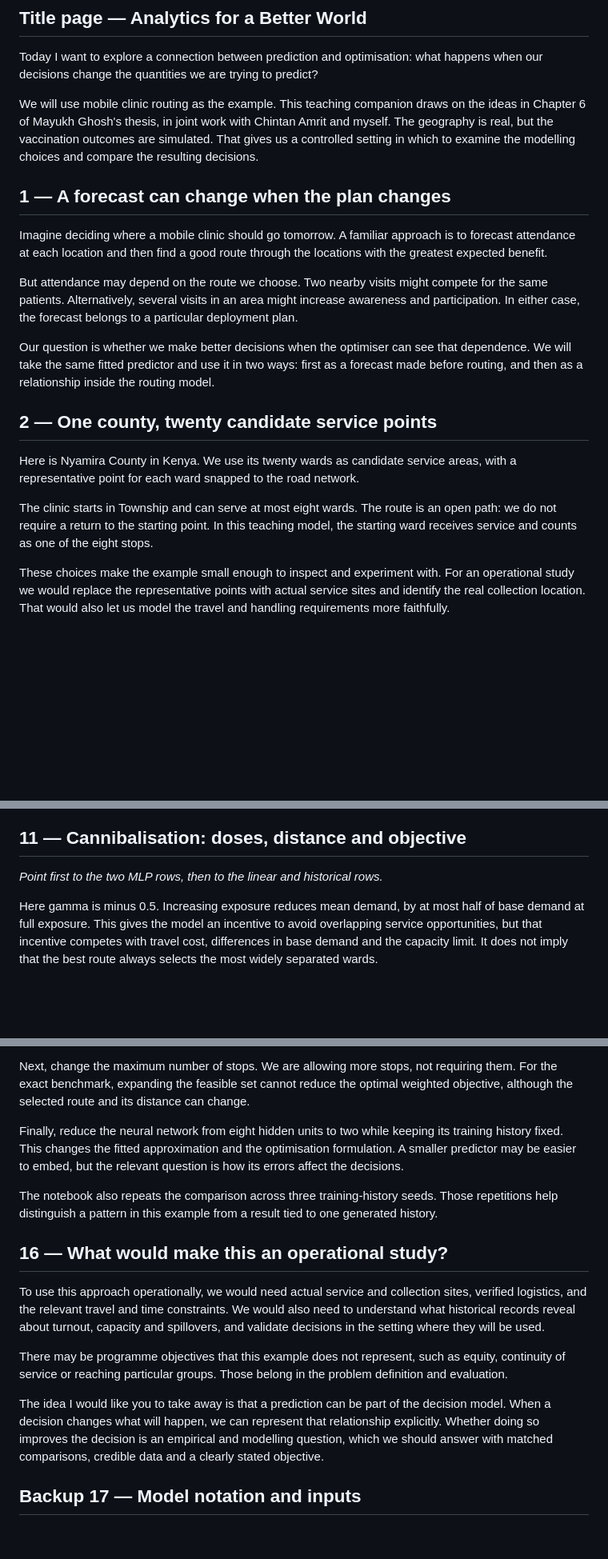
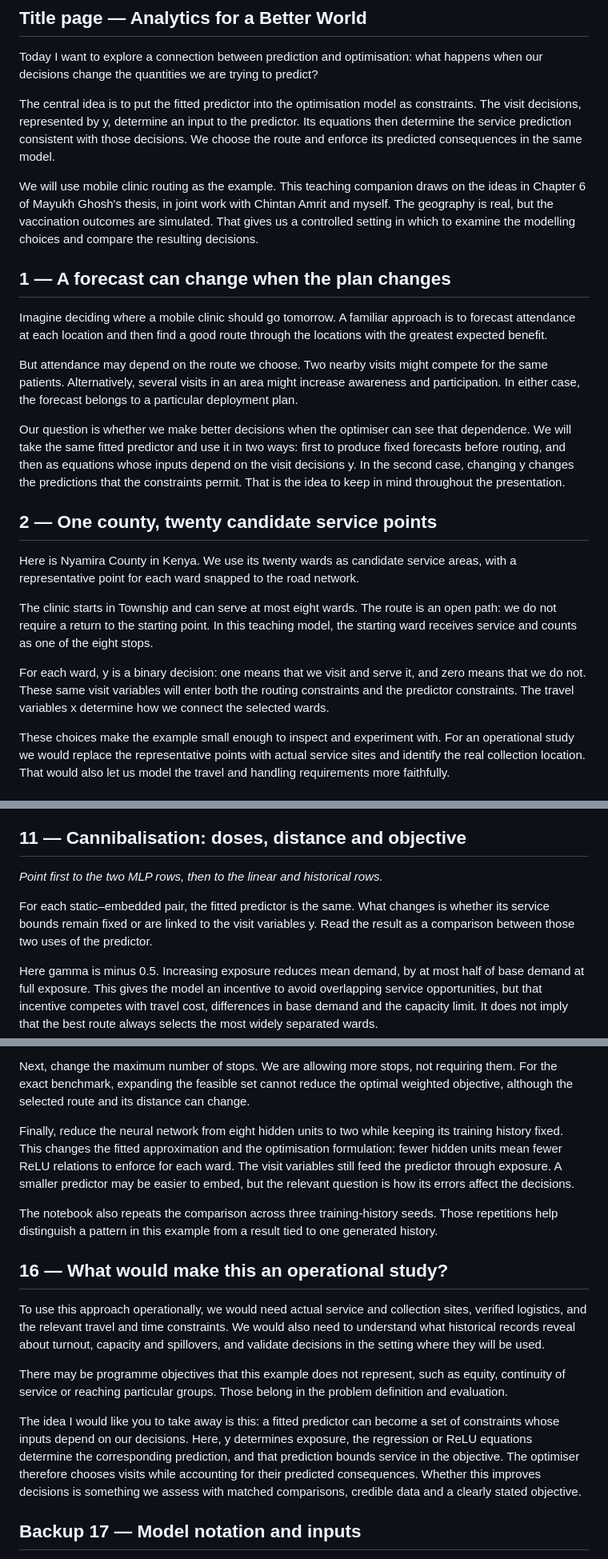
Before and after one commit to gromicho/mobile_clinics, a Markdown page: slides/presenter_narrative.md, 3 parts joined by grey strips. Shown at 80% size. Rendered like a GitHub page; blank space fills up the shorter version.

```diff
--- a/slides/presenter_narrative.md
+++ b/slides/presenter_narrative.md
@@ -5,6 +5,8 @@
 ## Title page — Analytics for a Better World
 
 Today I want to explore a connection between prediction and optimisation: what happens when our decisions change the quantities we are trying to predict?
+
+The central idea is to put the fitted predictor into the optimisation model as constraints. The visit decisions, represented by y, determine an input to the predictor. Its equations then determine the service prediction consistent with those decisions. We choose the route and enforce its predicted consequences in the same model.
 
 We will use mobile clinic routing as the example. This teaching companion draws on the ideas in Chapter 6 of Mayukh Ghosh's thesis, in joint work with Chintan Amrit and myself. The geography is real, but the vaccination outcomes are simulated. That gives us a controlled setting in which to examine the modelling choices and compare the resulting decisions.
 
@@ -14,13 +16,15 @@ Imagine deciding where a mobile clinic should go tomorrow. A familiar approach i
 
 But attendance may depend on the route we choose. Two nearby visits might compete for the same patients. Alternatively, several visits in an area might increase awareness and participation. In either case, the forecast belongs to a particular deployment plan.
 
-Our question is whether we make better decisions when the optimiser can see that dependence. We will take the same fitted predictor and use it in two ways: first as a forecast made before routing, and then as a relationship inside the routing model.
+Our question is whether we make better decisions when the optimiser can see that dependence. We will take the same fitted predictor and use it in two ways: first to produce fixed forecasts before routing, and then as equations whose inputs depend on the visit decisions y. In the second case, changing y changes the predictions that the constraints permit. That is the idea to keep in mind throughout the presentation.
 
 ## 2 — One county, twenty candidate service points
 
 Here is Nyamira County in Kenya. We use its twenty wards as candidate service areas, with a representative point for each ward snapped to the road network.
 
 The clinic starts in Township and can serve at most eight wards. The route is an open path: we do not require a return to the starting point. In this teaching model, the starting ward receives service and counts as one of the eight stops.
+
+For each ward, y is a binary decision: one means that we visit and serve it, and zero means that we do not. These same visit variables will enter both the routing constraints and the predictor constraints. The travel variables x determine how we connect the selected wards.
 
 These choices make the example small enough to inspect and experiment with. For an operational study we would replace the representative points with actual service sites and identify the real collection location. That would also let us model the travel and handling requirements more faithfully.
 
@@ -171,6 +183,8 @@ The point is reproducibility. These are teaching results from one machine, with
 
 *Point first to the two MLP rows, then to the linear and historical rows.*
 
+For each static–embedded pair, the fitted predictor is the same. What changes is whether its service bounds remain fixed or are linked to the visit variables y. Read the result as a comparison between those two uses of the predictor.
+
 Here gamma is minus 0.5. Increasing exposure reduces mean demand, by at most half of base demand at full exposure. This gives the model an incentive to avoid overlapping service opportunities, but that incentive competes with travel cost, differences in base demand and the capacity limit. It does not imply that the best route always selects the most widely separated wards.
 
 With negative spillover, the static neural-network policy serves about 1541 expected doses and drives 73.1 kilometres. Embedding that same network changes the plan to about 1614.7 doses and 78.9 kilometres. The objective rises from 1467.9 to 1535.8. We gain service and also do more driving.
@@ -217,7 +233,7 @@ For the same selected wards, reducing R decreases the distance weights and can r
 
 Next, change the maximum number of stops. We are allowing more stops, not requiring them. For the exact benchmark, expanding the feasible set cannot reduce the optimal weighted objective, although the selected route and its distance can change.
 
-Finally, reduce the neural network from eight hidden units to two while keeping its training history fixed. This changes the fitted approximation and the optimisation formulation. A smaller predictor may be easier to embed, but the relevant question is how its errors affect the decisions.
+Finally, reduce the neural network from eight hidden units to two while keeping its training history fixed. This changes the fitted approximation and the optimisation formulation: fewer hidden units mean fewer ReLU relations to enforce for each ward. The visit variables still feed the predictor through exposure. A smaller predictor may be easier to embed, but the relevant question is how its errors affect the decisions.
 
 The notebook also repeats the comparison across three training-history seeds. Those repetitions help distinguish a pattern in this example from a result tied to one generated history.
 
@@ -227,7 +243,7 @@ To use this approach operationally, we would need actual service and collection
 
 There may be programme objectives that this example does not represent, such as equity, continuity of service or reaching particular groups. Those belong in the problem definition and evaluation.
 
-The idea I would like you to take away is that a prediction can be part of the decision model. When a decision changes what will happen, we can represent that relationship explicitly. Whether doing so improves the decision is an empirical and modelling question, which we should answer with matched comparisons, credible data and a clearly stated objective.
+The idea I would like you to take away is this: a fitted predictor can become a set of constraints whose inputs depend on our decisions. Here, y determines exposure, the regression or ReLU equations determine the corresponding prediction, and that prediction bounds service in the objective. The optimiser therefore chooses visits while accounting for their predicted consequences. Whether this improves decisions is something we assess with matched comparisons, credible data and a clearly stated objective.
 
 ## Backup 17 — Model notation and inputs
 
```
Also changed, not shown: other parts of slides/presenter_narrative.md (+47 -1 lines).
